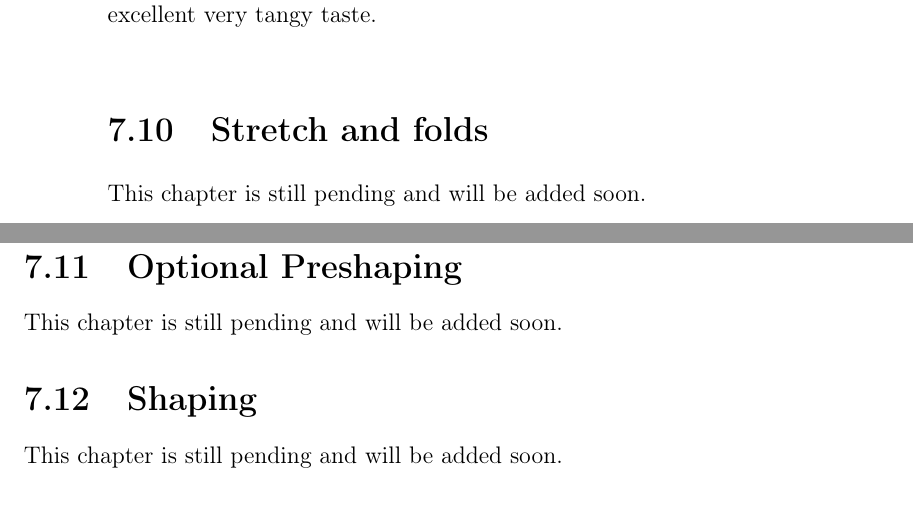
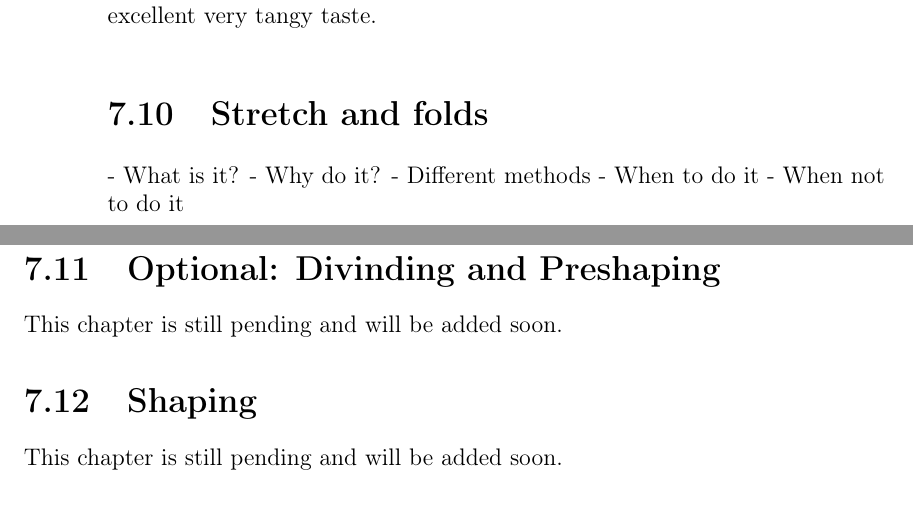
Before and after one commit to hendricius/the-sourdough-framework, a LaTeX thesis (book/book.tex, which reads book/wheat-sourdough/wheat-sourdough.tex): two parts of pages 96 and 97 of 137, joined at a grey line, cut so that both start at the same text. Compiled offline with pdfLaTeX.

```diff
--- a/book/wheat-sourdough/wheat-sourdough.tex
+++ b/book/wheat-sourdough/wheat-sourdough.tex
@@ -1053,9 +1054,14 @@
 
 
 \section{Stretch and folds}
-This chapter is still pending and will be added soon.
 
-\section{Optional Preshaping}
+- What is it?
+- Why do it?
+- Different methods
+- When to do it
+- When not to do it
+
+\section{Optional: Divinding and Preshaping}
 This chapter is still pending and will be added soon.
 
 \section{Shaping}
```
Also changed, not shown: book/wheat-sourdough/wheat-sourdough.tex (1 more changed lines).
